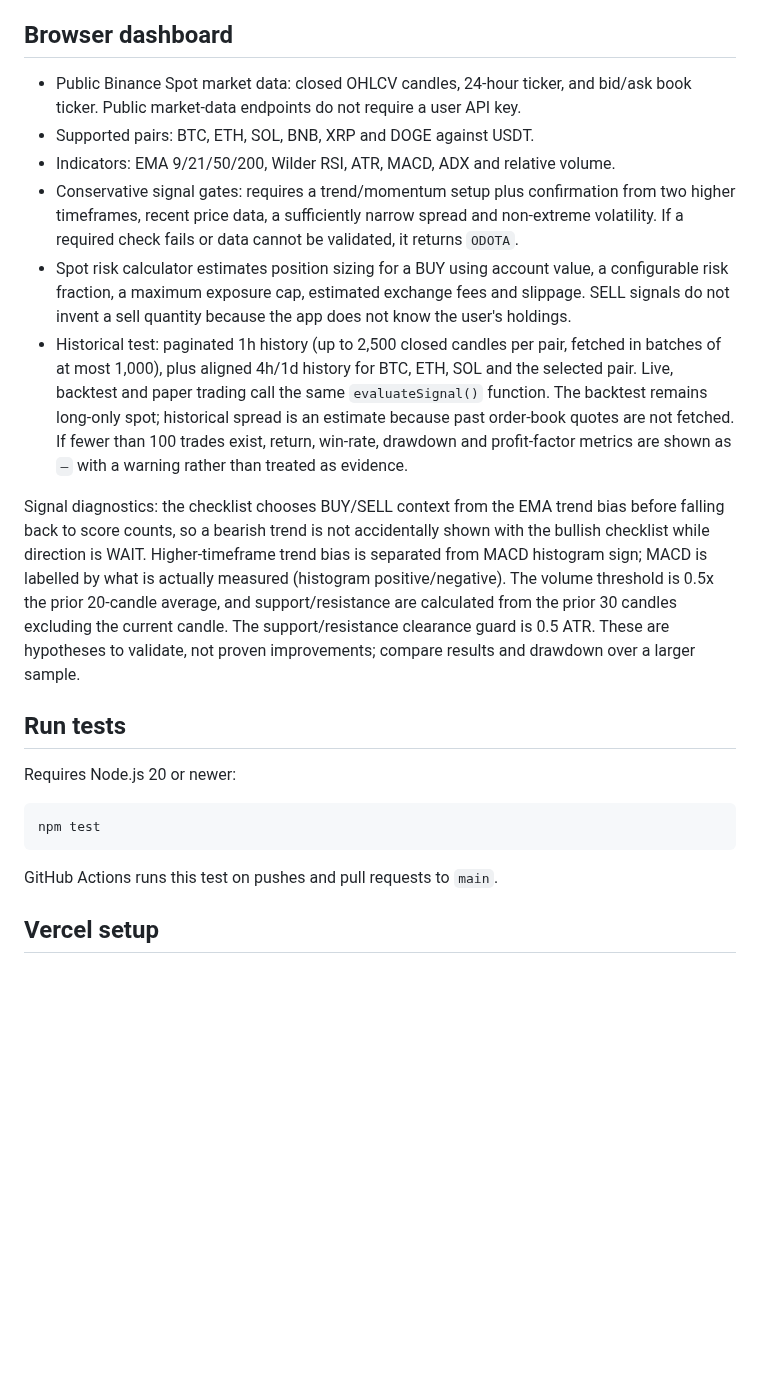
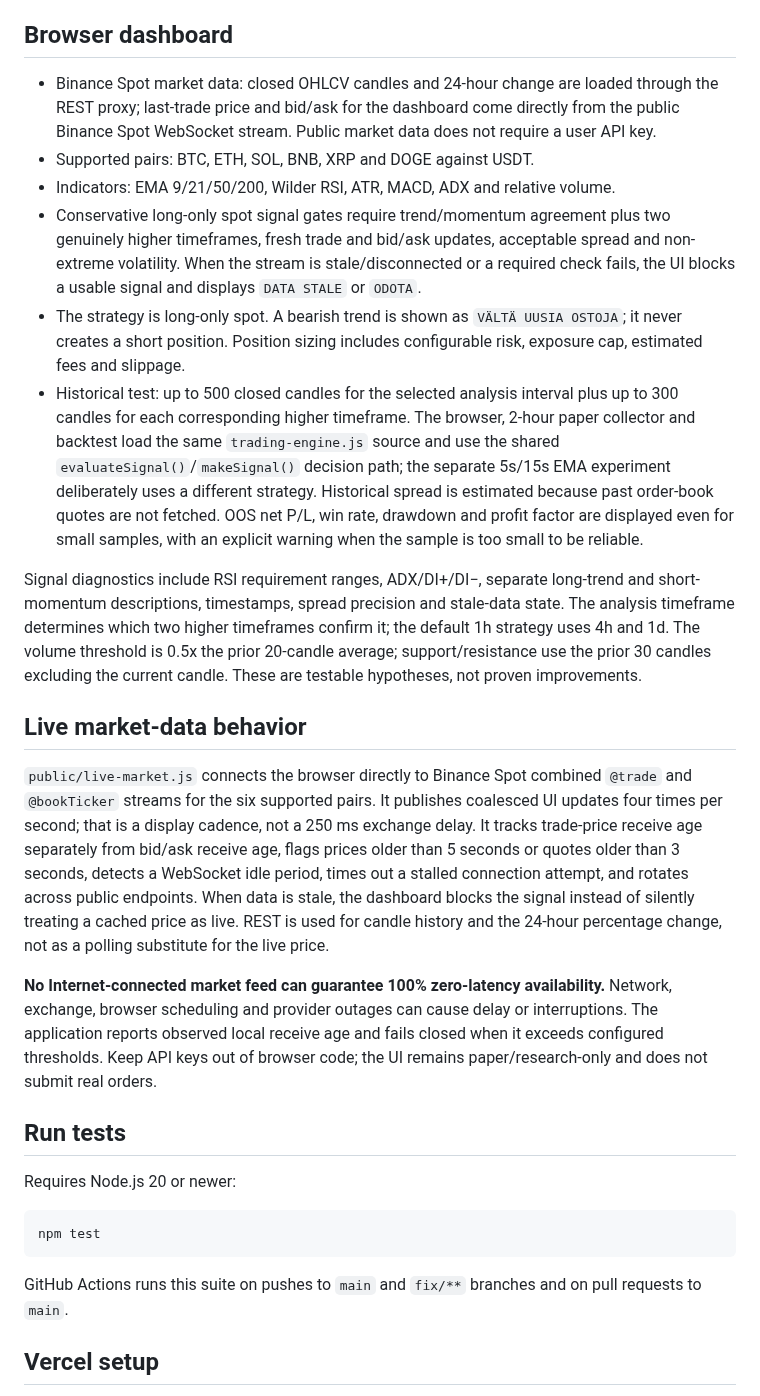
Before and after one commit to Tontsa128/-ai-trading-pro, a Markdown page: README.md, the part around the change. Rendered like a GitHub page; blank space fills up the shorter version.

Commit message:
Document browser WebSocket architecture and honest freshness guarantees

````diff
--- a/README.md
+++ b/README.md
@@ -4,14 +4,20 @@ Trading dashboard and deterministic indicator engine for research and education.
 
 ## Browser dashboard
 
-- Public Binance Spot market data: closed OHLCV candles, 24-hour ticker, and bid/ask book ticker. Public market-data endpoints do not require a user API key.
+- Binance Spot market data: closed OHLCV candles and 24-hour change are loaded through the REST proxy; last-trade price and bid/ask for the dashboard come directly from the public Binance Spot WebSocket stream. Public market data does not require a user API key.
 - Supported pairs: BTC, ETH, SOL, BNB, XRP and DOGE against USDT.
 - Indicators: EMA 9/21/50/200, Wilder RSI, ATR, MACD, ADX and relative volume.
-- Conservative signal gates: requires a trend/momentum setup plus confirmation from two higher timeframes, recent price data, a sufficiently narrow spread and non-extreme volatility. If a required check fails or data cannot be validated, it returns `ODOTA`.
-- Spot risk calculator estimates position sizing for a BUY using account value, a configurable risk fraction, a maximum exposure cap, estimated exchange fees and slippage. SELL signals do not invent a sell quantity because the app does not know the user's holdings.
-- Historical test: paginated 1h history (up to 2,500 closed candles per pair, fetched in batches of at most 1,000), plus aligned 4h/1d history for BTC, ETH, SOL and the selected pair. Live, backtest and paper trading call the same `evaluateSignal()` function. The backtest remains long-only spot; historical spread is an estimate because past order-book quotes are not fetched. If fewer than 100 trades exist, return, win-rate, drawdown and profit-factor metrics are shown as `—` with a warning rather than treated as evidence.
+- Conservative long-only spot signal gates require trend/momentum agreement plus two genuinely higher timeframes, fresh trade and bid/ask updates, acceptable spread and non-extreme volatility. When the stream is stale/disconnected or a required check fails, the UI blocks a usable signal and displays `DATA STALE` or `ODOTA`.
+- The strategy is long-only spot. A bearish trend is shown as `VÄLTÄ UUSIA OSTOJA`; it never creates a short position. Position sizing includes configurable risk, exposure cap, estimated fees and slippage.
+- Historical test: up to 500 closed candles for the selected analysis interval plus up to 300 candles for each corresponding higher timeframe. The browser, 2-hour paper collector and backtest load the same `trading-engine.js` source and use the shared `evaluateSignal()`/`makeSignal()` decision path; the separate 5s/15s EMA experiment deliberately uses a different strategy. Historical spread is estimated because past order-book quotes are not fetched. OOS net P/L, win rate, drawdown and profit factor are displayed even for small samples, with an explicit warning when the sample is too small to be reliable.
 
-Signal diagnostics: the checklist chooses BUY/SELL context from the EMA trend bias before falling back to score counts, so a bearish trend is not accidentally shown with the bullish checklist while direction is WAIT. Higher-timeframe trend bias is separated from MACD histogram sign; MACD is labelled by what is actually measured (histogram positive/negative). The volume threshold is 0.5x the prior 20-candle average, and support/resistance are calculated from the prior 30 candles excluding the current candle. The support/resistance clearance guard is 0.5 ATR. These are hypotheses to validate, not proven improvements; compare results and drawdown over a larger sample.
+Signal diagnostics include RSI requirement ranges, ADX/DI+/DI−, separate long-trend and short-momentum descriptions, timestamps, spread precision and stale-data state. The analysis timeframe determines which two higher timeframes confirm it; the default 1h strategy uses 4h and 1d. The volume threshold is 0.5x the prior 20-candle average; support/resistance use the prior 30 candles excluding the current candle. These are testable hypotheses, not proven improvements.
+
+## Live market-data behavior
+
+`public/live-market.js` connects the browser directly to Binance Spot combined `@trade` and `@bookTicker` streams for the six supported pairs. It publishes coalesced UI updates four times per second; that is a display cadence, not a 250 ms exchange delay. It tracks trade-price receive age separately from bid/ask receive age, flags prices older than 5 seconds or quotes older than 3 seconds, detects a WebSocket idle period, times out a stalled connection attempt, and rotates across public endpoints. When data is stale, the dashboard blocks the signal instead of silently treating a cached price as live. REST is used for candle history and the 24-hour percentage change, not as a polling substitute for the live price.
+
+**No Internet-connected market feed can guarantee 100% zero-latency availability.** Network, exchange, browser scheduling and provider outages can cause delay or interruptions. The application reports observed local receive age and fails closed when it exceeds configured thresholds. Keep API keys out of browser code; the UI remains paper/research-only and does not submit real orders.
 
 ## Run tests
 
@@ -21,7 +27,7 @@ Requires Node.js 20 or newer:
 npm test
 ```
 
-GitHub Actions runs this test on pushes and pull requests to `main`.
+GitHub Actions runs this suite on pushes to `main` and `fix/**` branches and on pull requests to `main`.
 
 ## Vercel setup
 
````
